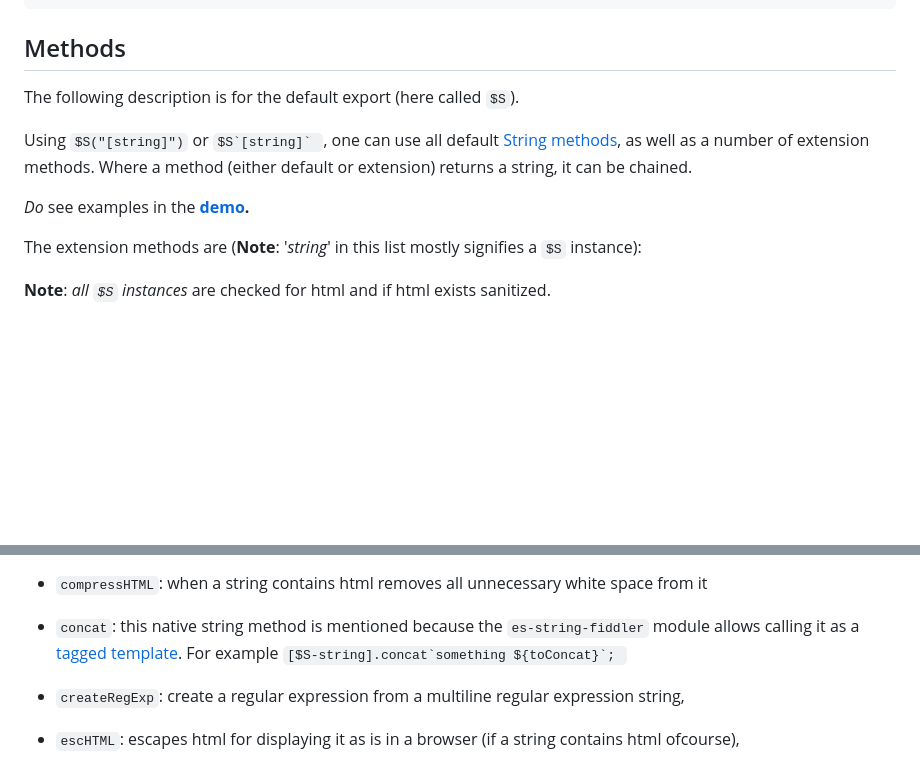
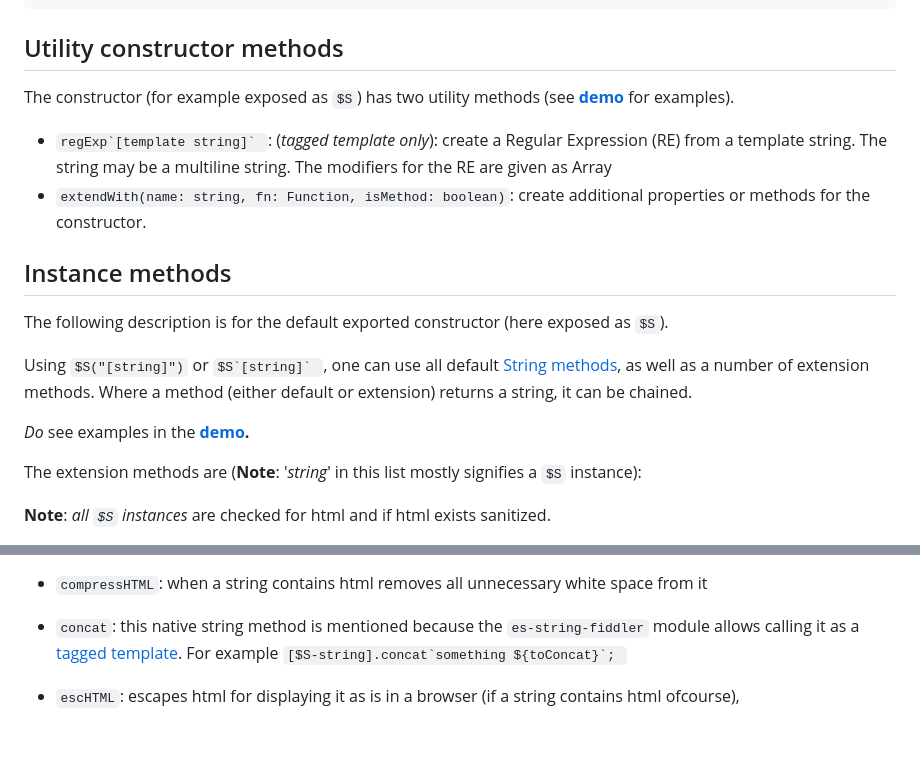
Before and after one commit to KooiInc/es-string-fiddler, a Markdown page: README.md, 2 parts joined by grey strips. Rendered like a GitHub page; blank space fills up the shorter version.

````diff
--- a/README.md
+++ b/README.md
@@ -66,17 +66,24 @@ After linking the script, module is available as `window.$S`.
 </script>
 ```
 
-## Methods
+## Utility constructor methods
+The constructor (for example exposed as `$S`) has two utility methods
+(see **[demo](https://kooiinc.github.io/es-string-fiddler/Demo)** for examples).
+- ``regExp`[template string]` ``: (*tagged template only*): create a Regular Expression (RE) from
+  a template string. The string may be a multiline string. The modifiers for the
+  RE are given as Array
+- `extendWith(name: string, fn: Function, isMethod: boolean)`: create additional
+  properties or methods for the constructor.
 
-The following description is for the default export (here called `$S`).
+## Instance methods
+
+The following description is for the default exported constructor (here exposed as `$S`).
 
 Using `$S("[string]")` or ``$S`[string]` ``, one can use all default [String methods](https://developer.mozilla.org/en-US/docs/Web/JavaScript/Reference/Global_Objects/String#instance_methods), as well as a
 number of extension methods. Where a method (either default or extension) returns a string,
 it can be chained.
 
 *Do* see examples in the **[demo](https://kooiinc.github.io/es-string-fiddler/Demo).**
-
-
 
 The extension methods are (**Note**: '*string*' in this list mostly signifies a `$S` instance):
 
@@ -100,7 +107,6 @@ The extension methods are (**Note**: '*string*' in this list mostly signifies a
 - `concat`: this native string method is mentioned because the `es-string-fiddler` module allows
     calling it as a [tagged template](https://developer.mozilla.org/en-US/docs/Web/JavaScript/Reference/Template_literals#tagged_templates).
     For example ``[$S-string].concat`something ${toConcat}`; ``
-- `createRegExp`: create a regular expression from a multiline regular expression string,
 - `escHTML`: escapes html for displaying it as is in a browser (if a string contains html ofcourse),
 - `find({terms: Array | string | RegExp, caseSensitive: boolean (default: false))`: find anything within the string containing
    [terms]. Returns `{searched4: [[terms] stringified], hits: [n results], result: {term: at: [indexes of fount positions in the string]}}`.
````
